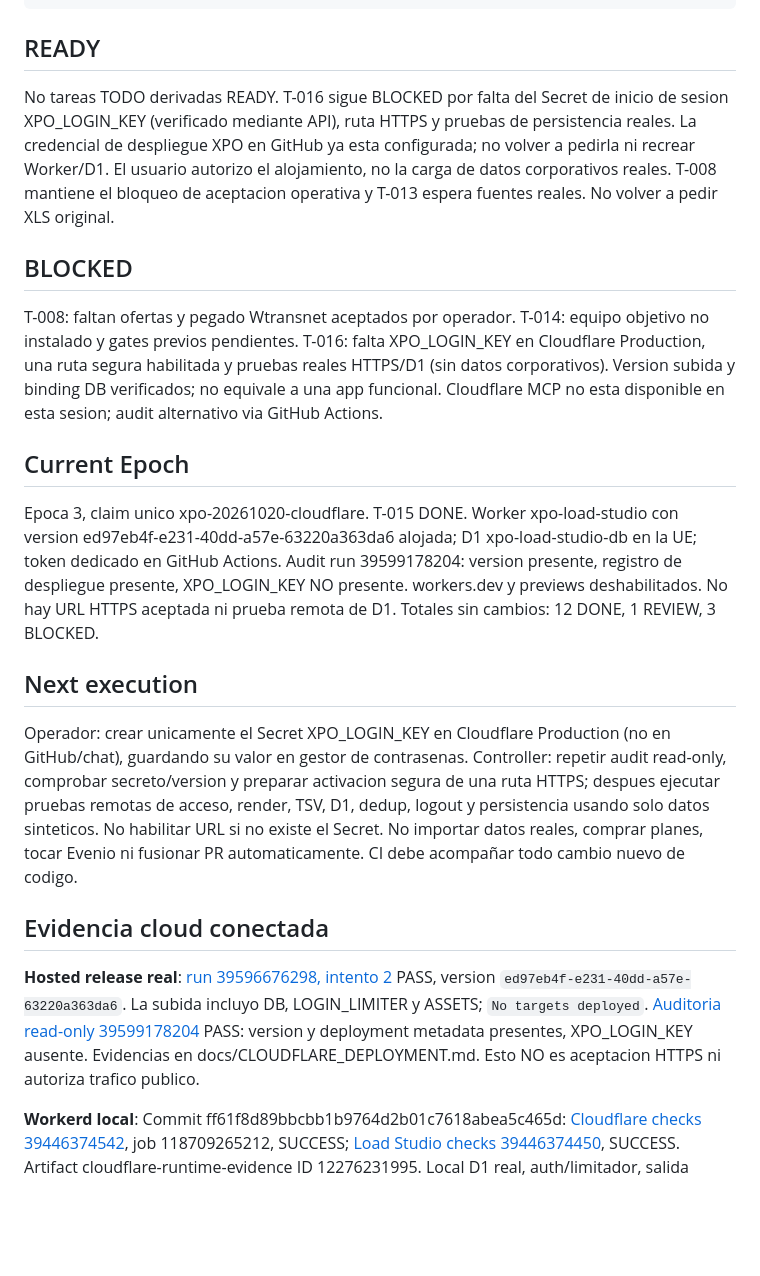
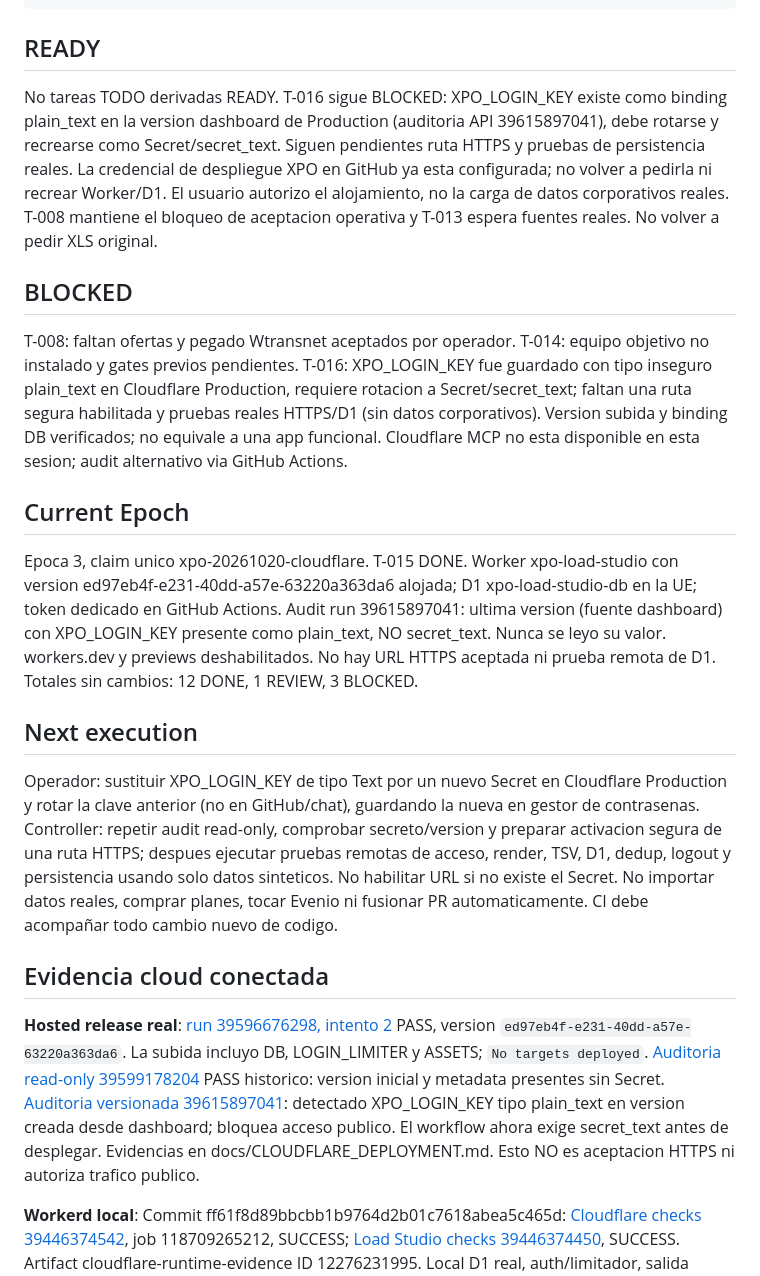
Before and after one commit to GabrielValverdeBaez/XPO-Operations, a Markdown page: ROUTE.md, the part around the change. GitHub-like rendering; blank space fills up the shorter version.

Commit message:
route(xpo): security gate requires plaintext password rotation before hosting

````diff
--- a/ROUTE.md
+++ b/ROUTE.md
@@ -60,20 +60,20 @@ T-002 + T-006 + T-007 + T-011 + T-012 -> T-015 -> T-016
 ```
 
 ## READY
-No tareas TODO derivadas READY. T-016 sigue BLOCKED por falta del Secret de inicio de sesion XPO_LOGIN_KEY (verificado mediante API), ruta HTTPS y pruebas de persistencia reales. La credencial de despliegue XPO en GitHub ya esta configurada; no volver a pedirla ni recrear Worker/D1. El usuario autorizo el alojamiento, no la carga de datos corporativos reales. T-008 mantiene el bloqueo de aceptacion operativa y T-013 espera fuentes reales. No volver a pedir XLS original.
+No tareas TODO derivadas READY. T-016 sigue BLOCKED: XPO_LOGIN_KEY existe como binding plain_text en la version dashboard de Production (auditoria API 39615897041), debe rotarse y recrearse como Secret/secret_text. Siguen pendientes ruta HTTPS y pruebas de persistencia reales. La credencial de despliegue XPO en GitHub ya esta configurada; no volver a pedirla ni recrear Worker/D1. El usuario autorizo el alojamiento, no la carga de datos corporativos reales. T-008 mantiene el bloqueo de aceptacion operativa y T-013 espera fuentes reales. No volver a pedir XLS original.
 
 ## BLOCKED
-T-008: faltan ofertas y pegado Wtransnet aceptados por operador. T-014: equipo objetivo no instalado y gates previos pendientes. T-016: falta XPO_LOGIN_KEY en Cloudflare Production, una ruta segura habilitada y pruebas reales HTTPS/D1 (sin datos corporativos). Version subida y binding DB verificados; no equivale a una app funcional. Cloudflare MCP no esta disponible en esta sesion; audit alternativo via GitHub Actions.
+T-008: faltan ofertas y pegado Wtransnet aceptados por operador. T-014: equipo objetivo no instalado y gates previos pendientes. T-016: XPO_LOGIN_KEY fue guardado con tipo inseguro plain_text en Cloudflare Production, requiere rotacion a Secret/secret_text; faltan una ruta segura habilitada y pruebas reales HTTPS/D1 (sin datos corporativos). Version subida y binding DB verificados; no equivale a una app funcional. Cloudflare MCP no esta disponible en esta sesion; audit alternativo via GitHub Actions.
 
 ## Current Epoch
-Epoca 3, claim unico xpo-20261020-cloudflare. T-015 DONE. Worker xpo-load-studio con version ed97eb4f-e231-40dd-a57e-63220a363da6 alojada; D1 xpo-load-studio-db en la UE; token dedicado en GitHub Actions. Audit run 39599178204: version presente, registro de despliegue presente, XPO_LOGIN_KEY NO presente. workers.dev y previews deshabilitados. No hay URL HTTPS aceptada ni prueba remota de D1. Totales sin cambios: 12 DONE, 1 REVIEW, 3 BLOCKED.
+Epoca 3, claim unico xpo-20261020-cloudflare. T-015 DONE. Worker xpo-load-studio con version ed97eb4f-e231-40dd-a57e-63220a363da6 alojada; D1 xpo-load-studio-db en la UE; token dedicado en GitHub Actions. Audit run 39615897041: ultima version (fuente dashboard) con XPO_LOGIN_KEY presente como plain_text, NO secret_text. Nunca se leyo su valor. workers.dev y previews deshabilitados. No hay URL HTTPS aceptada ni prueba remota de D1. Totales sin cambios: 12 DONE, 1 REVIEW, 3 BLOCKED.
 
 ## Next execution
-Operador: crear unicamente el Secret XPO_LOGIN_KEY en Cloudflare Production (no en GitHub/chat), guardando su valor en gestor de contrasenas. Controller: repetir audit read-only, comprobar secreto/version y preparar activacion segura de una ruta HTTPS; despues ejecutar pruebas remotas de acceso, render, TSV, D1, dedup, logout y persistencia usando solo datos sinteticos. No habilitar URL si no existe el Secret. No importar datos reales, comprar planes, tocar Evenio ni fusionar PR automaticamente. CI debe acompañar todo cambio nuevo de codigo.
+Operador: sustituir XPO_LOGIN_KEY de tipo Text por un nuevo Secret en Cloudflare Production y rotar la clave anterior (no en GitHub/chat), guardando la nueva en gestor de contrasenas. Controller: repetir audit read-only, comprobar secreto/version y preparar activacion segura de una ruta HTTPS; despues ejecutar pruebas remotas de acceso, render, TSV, D1, dedup, logout y persistencia usando solo datos sinteticos. No habilitar URL si no existe el Secret. No importar datos reales, comprar planes, tocar Evenio ni fusionar PR automaticamente. CI debe acompañar todo cambio nuevo de codigo.
 
 ## Evidencia cloud conectada
 
-**Hosted release real**: [run 39596676298, intento 2](https://github.com/GabrielValverdeBaez/XPO-Operations/actions/runs/39596676298) PASS, version `ed97eb4f-e231-40dd-a57e-63220a363da6`. La subida incluyo DB, LOGIN_LIMITER y ASSETS; `No targets deployed`. [Auditoria read-only 39599178204](https://github.com/GabrielValverdeBaez/XPO-Operations/actions/runs/39599178204) PASS: version y deployment metadata presentes, XPO_LOGIN_KEY ausente. Evidencias en docs/CLOUDFLARE_DEPLOYMENT.md. Esto NO es aceptacion HTTPS ni autoriza trafico publico.
+**Hosted release real**: [run 39596676298, intento 2](https://github.com/GabrielValverdeBaez/XPO-Operations/actions/runs/39596676298) PASS, version `ed97eb4f-e231-40dd-a57e-63220a363da6`. La subida incluyo DB, LOGIN_LIMITER y ASSETS; `No targets deployed`. [Auditoria read-only 39599178204](https://github.com/GabrielValverdeBaez/XPO-Operations/actions/runs/39599178204) PASS historico: version inicial y metadata presentes sin Secret. [Auditoria versionada 39615897041](https://github.com/GabrielValverdeBaez/XPO-Operations/actions/runs/39615897041): detectado XPO_LOGIN_KEY tipo plain_text en version creada desde dashboard; bloquea acceso publico. El workflow ahora exige secret_text antes de desplegar. Evidencias en docs/CLOUDFLARE_DEPLOYMENT.md. Esto NO es aceptacion HTTPS ni autoriza trafico publico.
 
 **Workerd local**: Commit ff61f8d89bbcbb1b9764d2b01c7618abea5c465d: [Cloudflare checks 39446374542](https://github.com/GabrielValverdeBaez/XPO-Operations/actions/runs/39446374542), job 118709265212, SUCCESS; [Load Studio checks 39446374450](https://github.com/GabrielValverdeBaez/XPO-Operations/actions/runs/39446374450), SUCCESS. Artifact cloudflare-runtime-evidence ID 12276231995. Local D1 real, auth/limitador, salida determinista y reinicio completo PASS. Esto no acredita publicacion remota.
 
````
